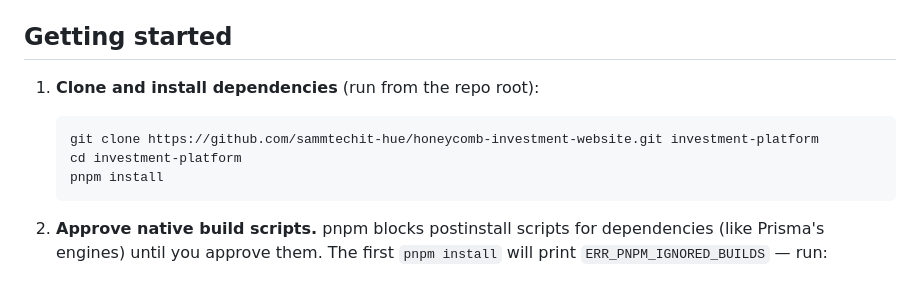
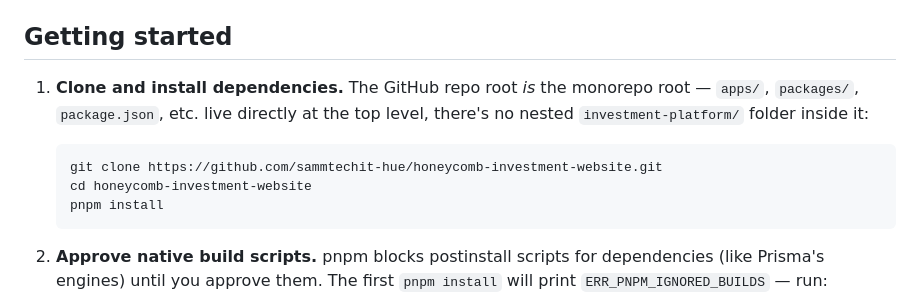
Before and after one commit to sammtechit-hue/honeycomb-investment-website, a Markdown page: README.md, the part around the change. Drawn GitHub-style.

Commit message:
readme: updated

````diff
--- a/README.md
+++ b/README.md
@@ -34,11 +34,11 @@ packages/
 
 ## Getting started
 
-1. **Clone and install dependencies** (run from the repo root):
+1. **Clone and install dependencies.** The GitHub repo root *is* the monorepo root — `apps/`, `packages/`, `package.json`, etc. live directly at the top level, there's no nested `investment-platform/` folder inside it:
 
    ```sh
-   git clone https://github.com/sammtechit-hue/honeycomb-investment-website.git investment-platform
-   cd investment-platform
+   git clone https://github.com/sammtechit-hue/honeycomb-investment-website.git
+   cd honeycomb-investment-website
    pnpm install
    ```
 
````
